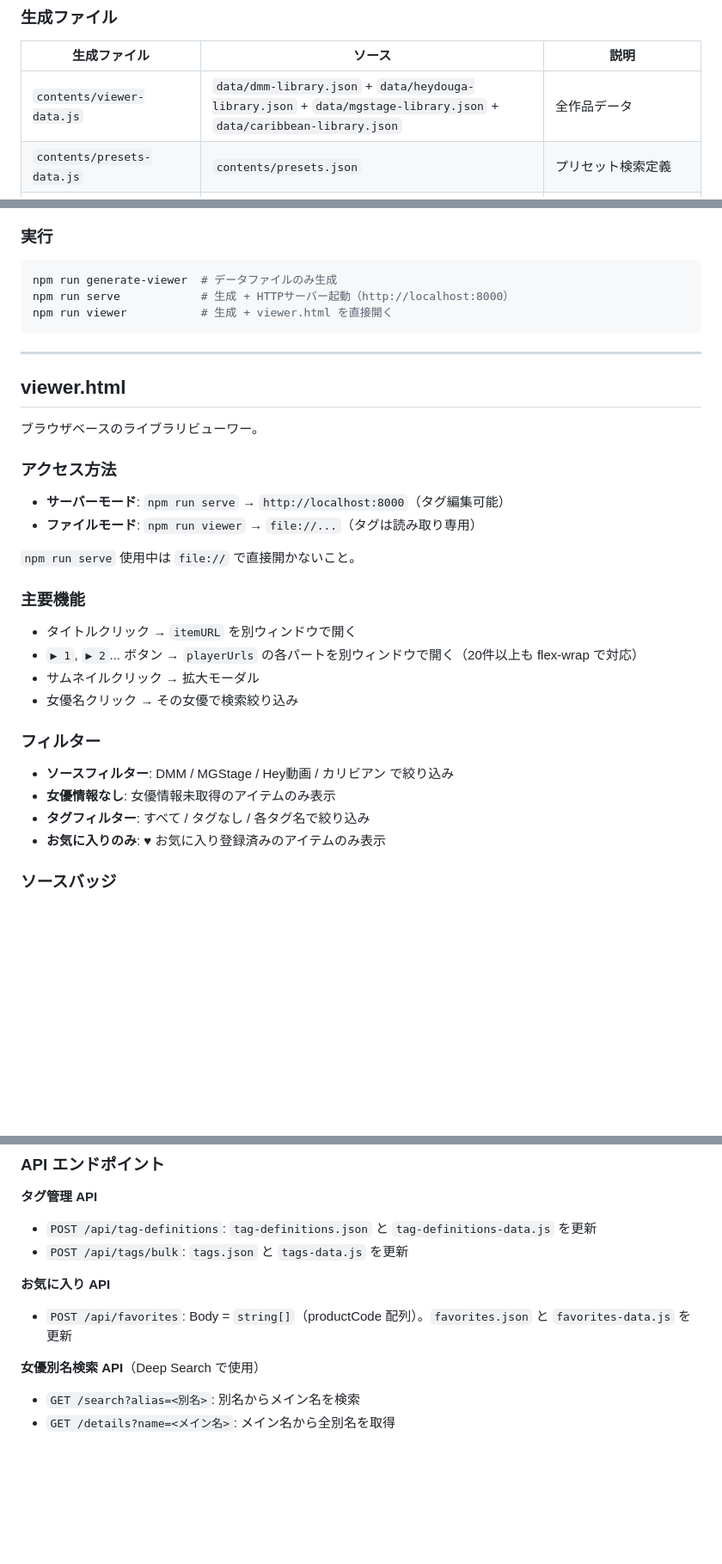
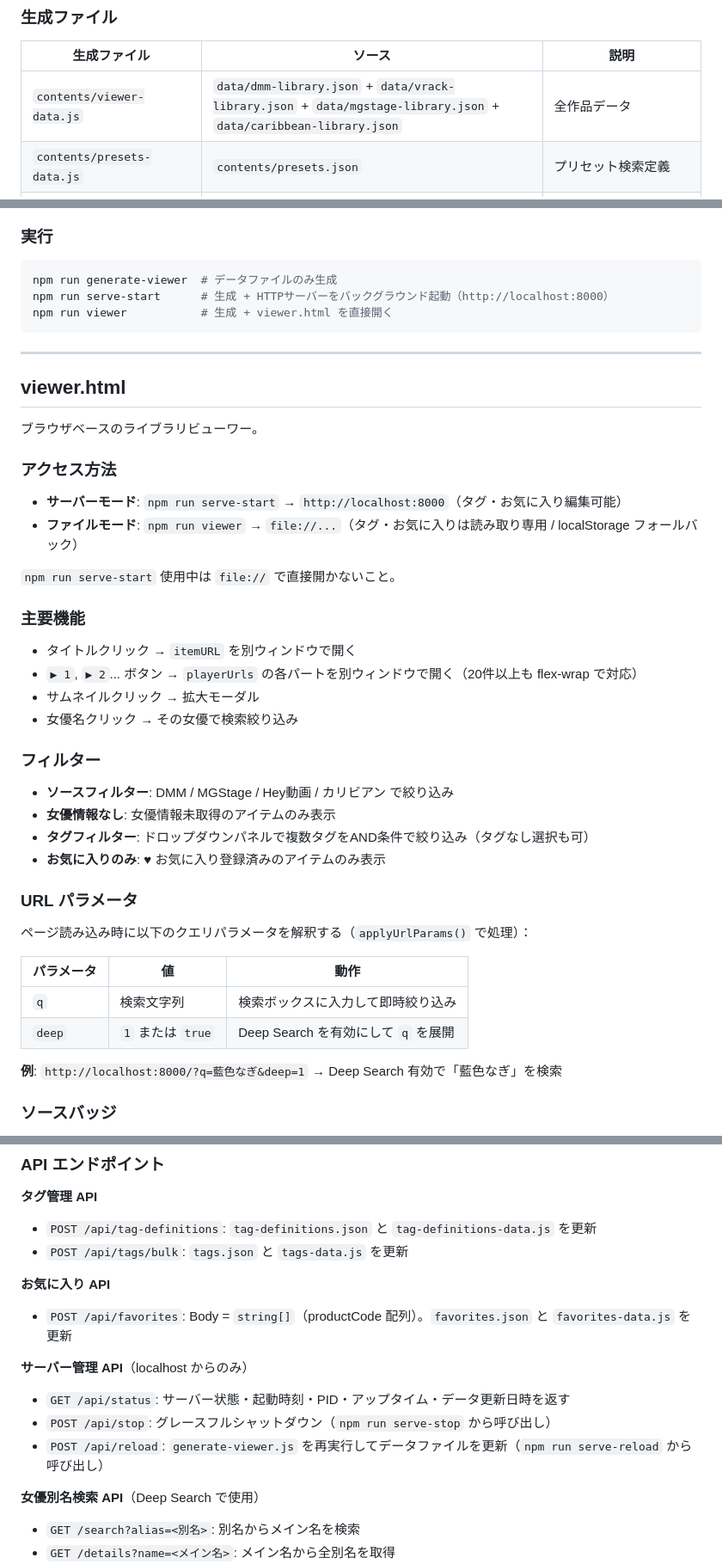
Before and after one commit to pty28/avault, a Markdown page: docs/specs/viewer.md, 3 parts joined by grey strips. Shown at 86% size. Rendered like a GitHub page; blank space fills up the shorter version.

Commit message:
Update docs to reflect serve-start commands, VRACK scraper rename, and new features
Co-Authored-By: Claude Sonnet 4.6 <noreply@anthropic.com>

````diff
--- a/docs/specs/viewer.md
+++ b/docs/specs/viewer.md
@@ -12,7 +12,7 @@
 
 | 生成ファイル | ソース | 説明 |
 |---|---|---|
-| `contents/viewer-data.js` | `data/dmm-library.json` + `data/heydouga-library.json` + `data/mgstage-library.json` + `data/caribbean-library.json` | 全作品データ |
+| `contents/viewer-data.js` | `data/dmm-library.json` + `data/vrack-library.json` + `data/mgstage-library.json` + `data/caribbean-library.json` | 全作品データ |
 | `contents/presets-data.js` | `contents/presets.json` | プリセット検索定義 |
 | `contents/tag-definitions-data.js` | `contents/tag-definitions.json` | タグ定義（名前＋色） |
 | `contents/tags-data.js` | `contents/tags.json` | タグ割り当て（productCode → タグ名配列） |
@@ -31,7 +31,7 @@
 
 ```bash
 npm run generate-viewer  # データファイルのみ生成
-npm run serve            # 生成 + HTTPサーバー起動（http://localhost:8000）
+npm run serve-start      # 生成 + HTTPサーバーをバックグラウンド起動（http://localhost:8000）
 npm run viewer           # 生成 + viewer.html を直接開く
 ```
 
@@ -43,10 +43,10 @@ npm run viewer           # 生成 + viewer.html を直接開く
 
 ### アクセス方法
 
-- **サーバーモード**: `npm run serve` → `http://localhost:8000`（タグ編集可能）
-- **ファイルモード**: `npm run viewer` → `file://...`（タグは読み取り専用）
+- **サーバーモード**: `npm run serve-start` → `http://localhost:8000`（タグ・お気に入り編集可能）
+- **ファイルモード**: `npm run viewer` → `file://...`（タグ・お気に入りは読み取り専用 / localStorage フォールバック）
 
-`npm run serve` 使用中は `file://` で直接開かないこと。
+`npm run serve-start` 使用中は `file://` で直接開かないこと。
 
 ### 主要機能
 
@@ -59,8 +59,19 @@ npm run viewer           # 生成 + viewer.html を直接開く
 
 - **ソースフィルター**: DMM / MGStage / Hey動画 / カリビアン で絞り込み
 - **女優情報なし**: 女優情報未取得のアイテムのみ表示
-- **タグフィルター**: すべて / タグなし / 各タグ名で絞り込み
+- **タグフィルター**: ドロップダウンパネルで複数タグをAND条件で絞り込み（タグなし選択も可）
 - **お気に入りのみ**: ♥ お気に入り登録済みのアイテムのみ表示
+
+### URL パラメータ
+
+ページ読み込み時に以下のクエリパラメータを解釈する（`applyUrlParams()` で処理）：
+
+| パラメータ | 値 | 動作 |
+|---|---|---|
+| `q` | 検索文字列 | 検索ボックスに入力して即時絞り込み |
+| `deep` | `1` または `true` | Deep Search を有効にして `q` を展開 |
+
+**例**: `http://localhost:8000/?q=藍色なぎ&deep=1` → Deep Search 有効で「藍色なぎ」を検索
 
 ### ソースバッジ
 
@@ -192,6 +203,11 @@ Body: { "productCodes": [], "addTags": [], "removeTags": [] }
 
 **お気に入り API**
 - `POST /api/favorites`: Body = `string[]`（productCode 配列）。`favorites.json` と `favorites-data.js` を更新
+
+**サーバー管理 API**（localhost からのみ）
+- `GET /api/status`: サーバー状態・起動時刻・PID・アップタイム・データ更新日時を返す
+- `POST /api/stop`: グレースフルシャットダウン（`npm run serve-stop` から呼び出し）
+- `POST /api/reload`: `generate-viewer.js` を再実行してデータファイルを更新（`npm run serve-reload` から呼び出し）
 
 **女優別名検索 API**（Deep Search で使用）
 - `GET /search?alias=<別名>`: 別名からメイン名を検索
````
Also changed, not shown: other parts of docs/specs/viewer.md (+5 -3 lines), docs/specs/actress-api.md (+4 -11 lines), docs/specs/scraping.md (+14 -7 lines).
